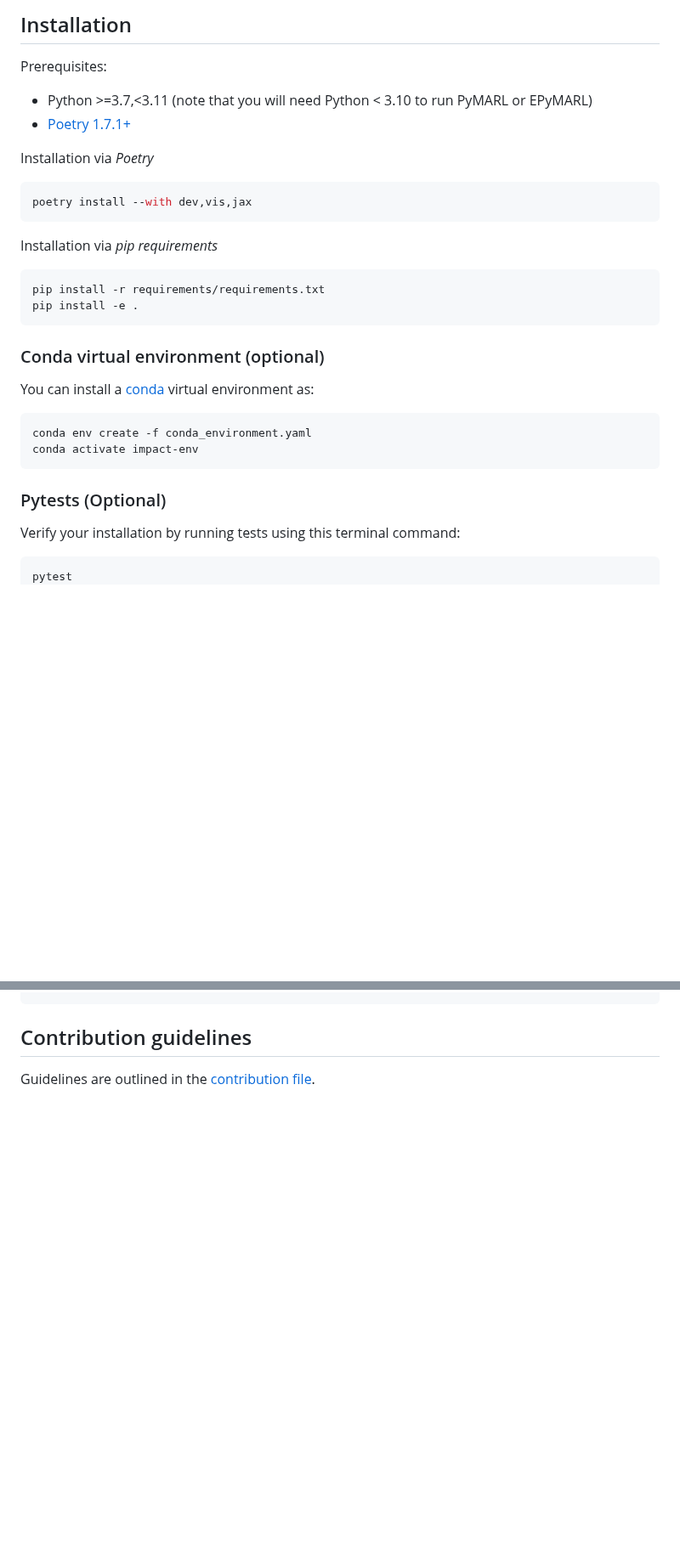
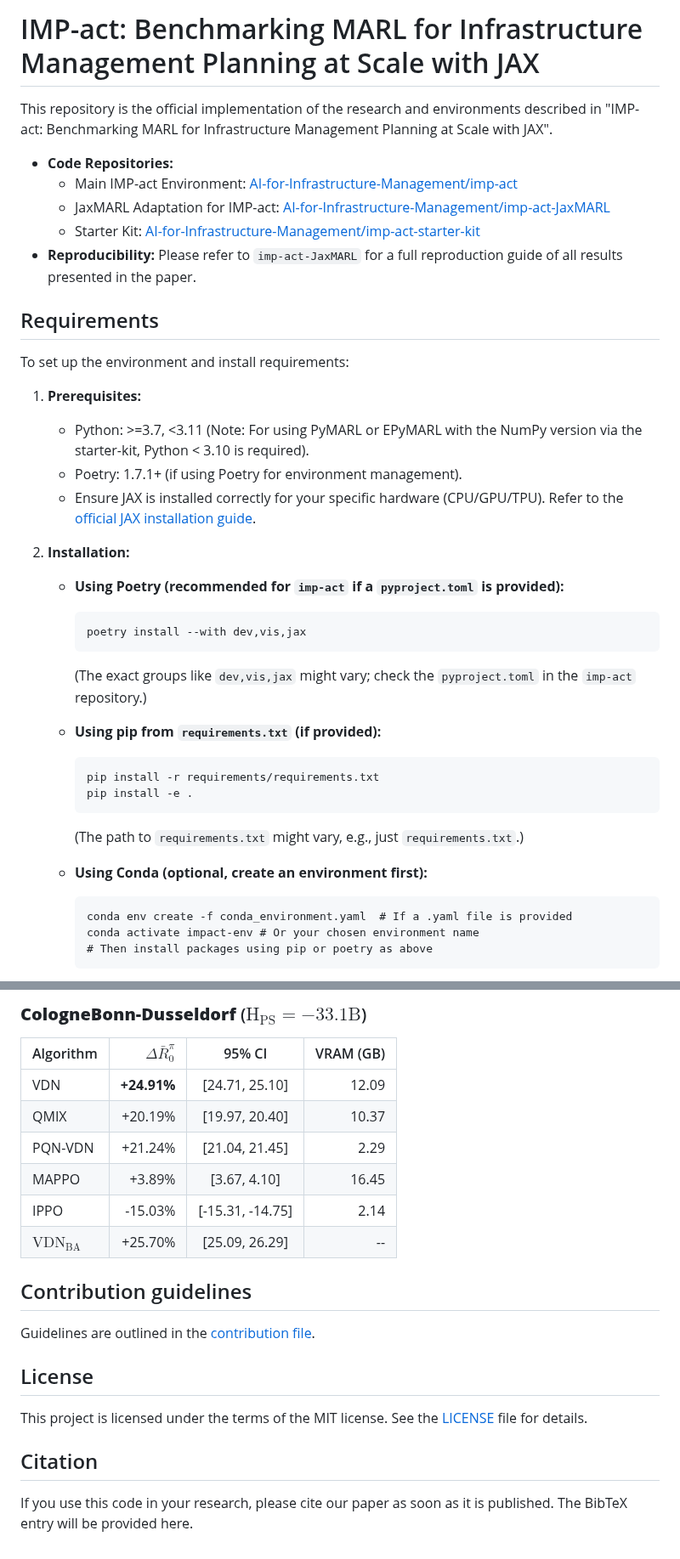
Before and after one commit to AI-for-Infrastructure-Management/imp-act, a Markdown page: README.md, 2 parts joined by grey strips. Shown at 85% size. GitHub-like rendering; blank space fills up the shorter version.

````diff
--- a/README.md
+++ b/README.md
@@ -1,29 +1,42 @@
-## Installation
+# IMP-act: Benchmarking MARL for Infrastructure Management Planning at Scale with JAX
 
-Prerequisites:
-* Python >=3.7,<3.11 (note that you will need Python < 3.10 to run PyMARL or EPyMARL)
-* [Poetry 1.7.1+](https://python-poetry.org/docs/#installation)
+This repository is the official implementation of the research and environments described in "IMP-act: Benchmarking MARL for Infrastructure Management Planning at Scale with JAX".
 
-Installation via *Poetry*
-```bash
-poetry install --with dev,vis,jax
-```
 
-Installation via *pip requirements*
-```bash
-pip install -r requirements/requirements.txt
-pip install -e .
-```
+* **Code Repositories:**
+    * Main IMP-act Environment: [AI-for-Infrastructure-Management/imp-act](https://github.com/AI-for-Infrastructure-Management/imp-act)
+    * JaxMARL Adaptation for IMP-act: [AI-for-Infrastructure-Management/imp-act-JaxMARL](https://github.com/AI-for-Infrastructure-Management/imp-act-JaxMARL)
+    * Starter Kit: [AI-for-Infrastructure-Management/imp-act-starter-kit](https://github.com/AI-for-Infrastructure-Management/imp-act-starter-kit)
+* **Reproducibility:** Please refer to `imp-act-JaxMARL` for a full reproduction guide of all results presented in the paper.
 
-### Conda virtual environment (optional)
-You can install a [conda](https://www.anaconda.com/download#downloads) virtual environment as:
-```bash
-conda env create -f conda_environment.yaml
-conda activate impact-env
-```
+## Requirements
 
-### Pytests (Optional)
-Verify your installation by running tests using this terminal command:
-```bash
-pytest
-```
+To set up the environment and install requirements:
+
+1.  **Prerequisites:**
+    * Python: >=3.7, <3.11 (Note: For using PyMARL or EPyMARL with the NumPy version via the starter-kit, Python < 3.10 is required).
+    * Poetry: 1.7.1+ (if using Poetry for environment management).
+    * Ensure JAX is installed correctly for your specific hardware (CPU/GPU/TPU). Refer to the [official JAX installation guide](https://github.com/google/jax#installation).
+
+2.  **Installation:**
+
+    * **Using Poetry (recommended for `imp-act` if a `pyproject.toml` is provided):**
+        ```setup
+        poetry install --with dev,vis,jax
+        ```
+        (The exact groups like `dev,vis,jax` might vary; check the `pyproject.toml` in the `imp-act` repository.)
+
+    * **Using pip from `requirements.txt` (if provided):**
+        ```setup
+        pip install -r requirements/requirements.txt
+        pip install -e .
+        ```
+        (The path to `requirements.txt` might vary, e.g., just `requirements.txt`.)
+
+    * **Using Conda (optional, create an environment first):**
+        ```setup
+        conda env create -f conda_environment.yaml  # If a .yaml file is provided
+        conda activate impact-env # Or your chosen environment name
+        # Then install packages using pip or poetry as above
+        ```
+
@@ -30,3 +83,20 @@ pytest
+### **CologneBonn-Dusseldorf** ($\text{H}_\text{PS}=-33.1\text{B}$)
+
+| Algorithm           | $\Delta \bar{R}^{\pi}_0$ | 95% CI             | VRAM (GB) |
+| :------------------ | -----------------------: | :----------------: | -----------: |
+| VDN                 | **+24.91%** | [24.71, 25.10]   | 12.09        |
+| QMIX                | +20.19%                  | [19.97, 20.40]   | 10.37        |
+| PQN-VDN             | +21.24%                  | [21.04, 21.45]   | 2.29         |
+| MAPPO               | +3.89%                   | [3.67, 4.10]     | 16.45        |
+| IPPO                | -15.03%                  | [-15.31, -14.75] | 2.14         |
+| $\text{VDN}_{\text{BA}}$ | +25.70%                  | [25.09, 26.29]   | --           |
 
 ## Contribution guidelines
 Guidelines are outlined in the [contribution file](CONTRIBUTING.md).
+
+
+## License
+This project is licensed under the terms of the MIT license. See the [LICENSE](LICENSE) file for details.
+
+## Citation
+If you use this code in your research, please cite our paper as soon as it is published. The BibTeX entry will be provided here.
````
Also changed, not shown: other parts of README.md (+40 -0 lines), figures/Figure_3.png (added).
